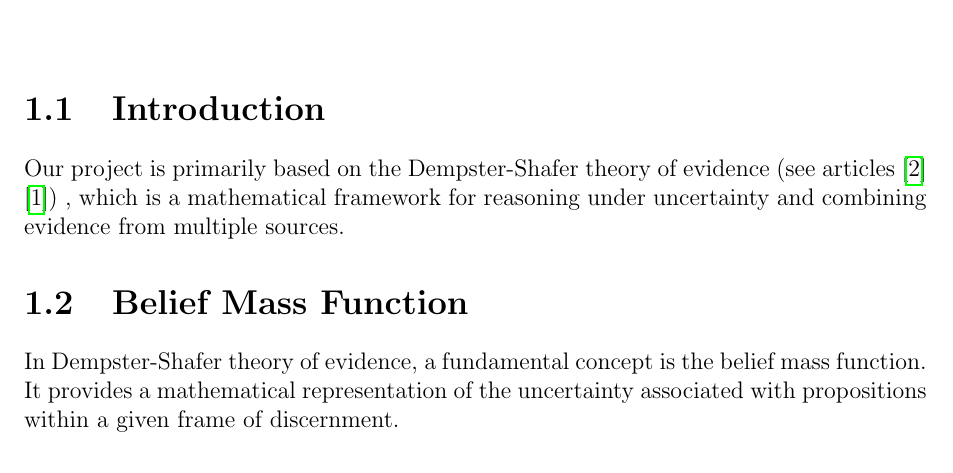
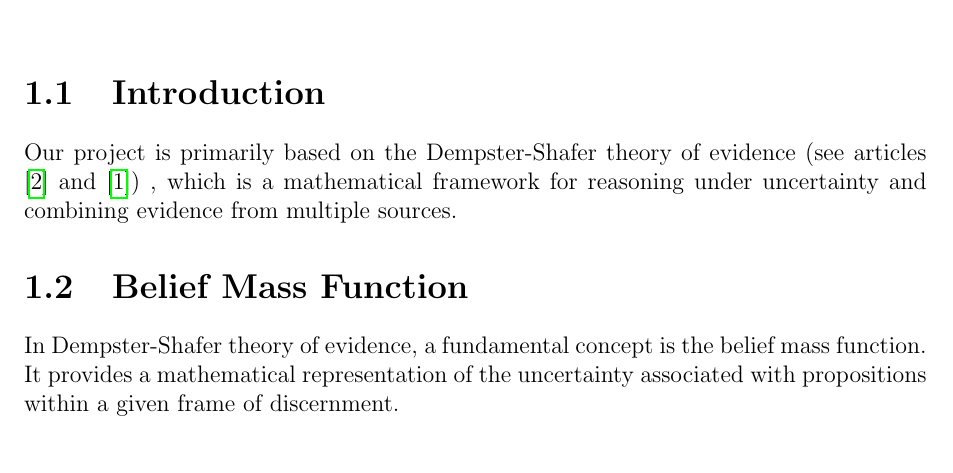
Before and after one commit to DimitriTimoz/tiled-evidential-occupancy-grid, a LaTeX thesis (report/report.tex, which reads report/theory/theory.tex): part of page 5 of 18, cut so that both start at the same text. Compiled offline with pdfLaTeX.

Commit message:
Add missing and

```diff
--- a/report/theory/theory.tex
+++ b/report/theory/theory.tex
@@ -3,7 +3,7 @@
 \section{Introduction}
 
 Our project is primarily based on the Dempster-Shafer theory of evidence
-(see articles \cite{2.5D_Evidential_Grids_for_Dynamic_Object_Detection} \cite{Cloud_Update_of_Tiled_Evidential_Occupancy_Grid_Maps_for_the_Multi_Vehicle_Mapping})
+(see articles \cite{2.5D_Evidential_Grids_for_Dynamic_Object_Detection} and \cite{Cloud_Update_of_Tiled_Evidential_Occupancy_Grid_Maps_for_the_Multi_Vehicle_Mapping})
 , which is a mathematical framework for reasoning under uncertainty and combining evidence from multiple sources.
 
 \input{theory/belief_mass_function.tex}
```
